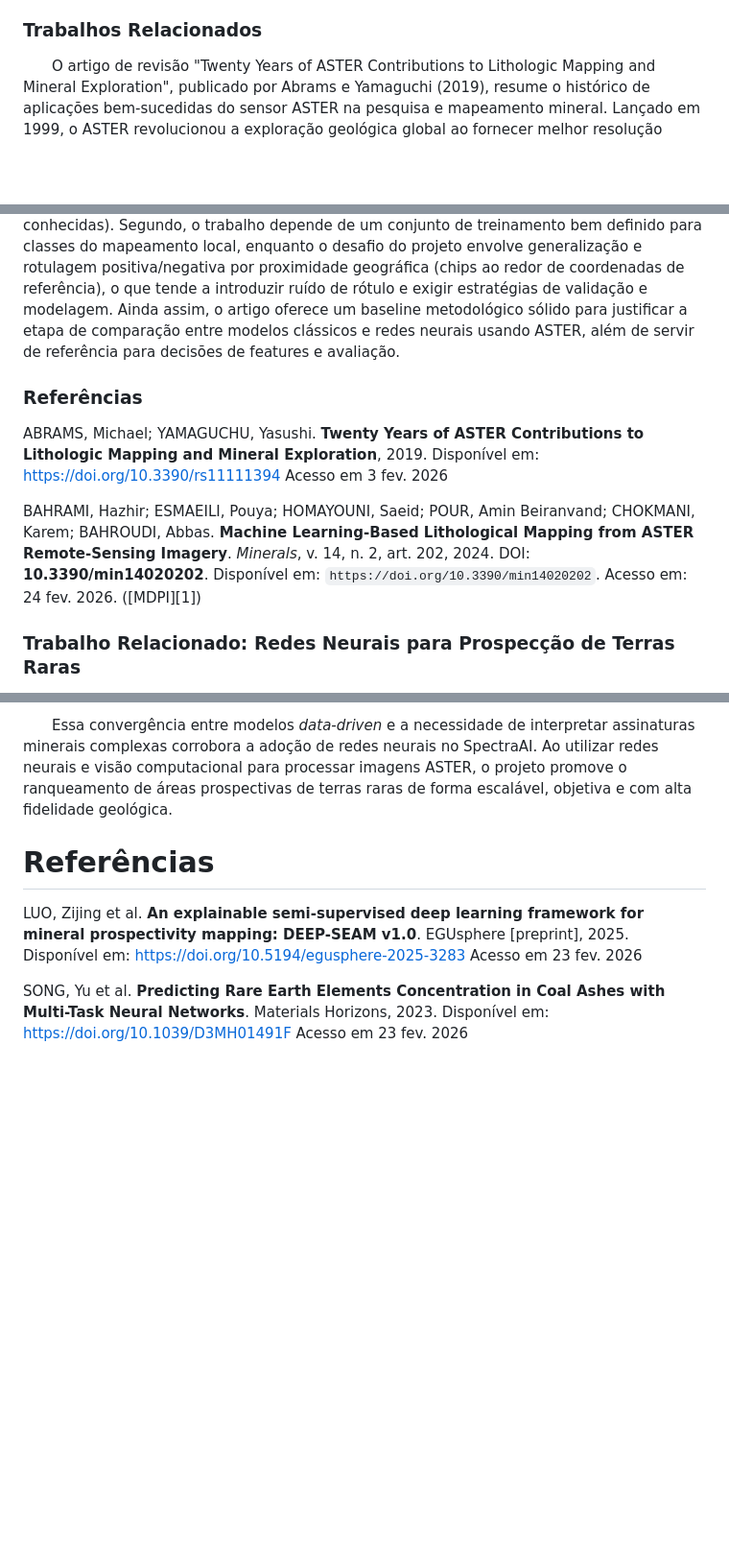
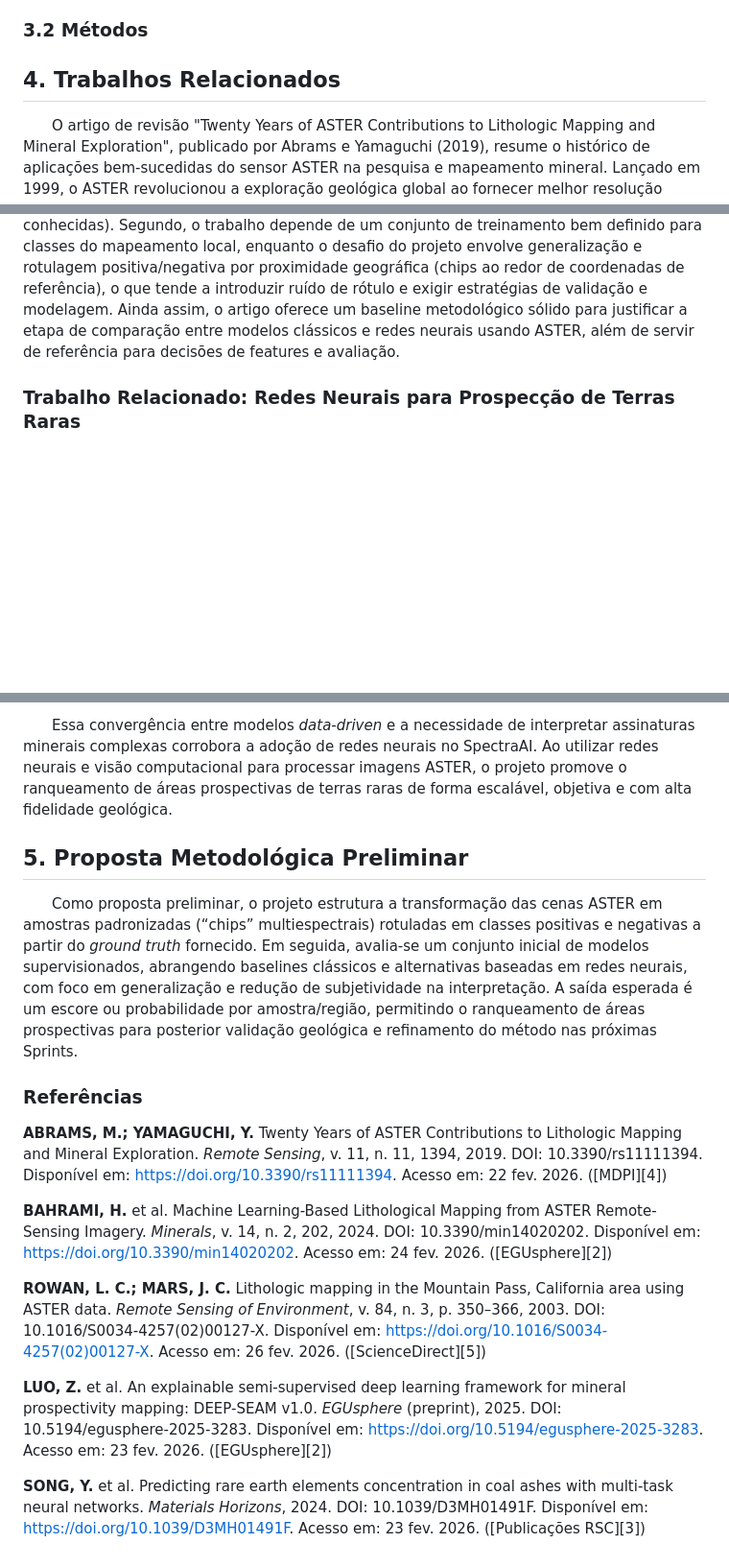
Before and after one commit to pedroauler12/SpectraAI, a Markdown page: artigo/artigo.md, 3 parts joined by grey strips. Shown at 96% size. Drawn GitHub-style; blank space fills up the shorter version.

Commit message:
docs: adiciona estrutura textual do artigo

```diff
--- a/artigo/artigo.md
+++ b/artigo/artigo.md
@@ -3,7 +24,11 @@
 &emsp;&emsp;O conjunto de dados do projeto foi disponibilizado pela Frontera Minerals e é composto por imagens multiespectrais do satélite ASTER, coordenadas georreferenciadas de ocorrências conhecidas e documentação técnica de apoio. A fonte primária de imagens é o produto ASTER L2 Surface Reflectance VNIR and Crosstalk‑Corrected SWIR (AST_07XT), adequado para análise espectral por fornecer refletância de superfície corrigida. Para garantir a integridade das bandas SWIR, foram selecionadas cenas do período de 2000 a 2007 (antes da falha do subsistema SWIR em 2008). As imagens utilizadas são diurnas e sem cobertura de nuvens, priorizando VNIR (3 bandas, 15 m) e SWIR (6 bandas, 30 m); o TIR foi inventariado, mas não é o foco nesta etapa.
 &emsp;&emsp;O *ground truth* é composto por coordenadas de minas de referência (Serra Verde e CBMM) e por uma base de positivos/negativos fornecida pelo parceiro, que orienta a rotulagem das amostras.
 
-### Trabalhos Relacionados
+### 3.2 Métodos
+
+
+## 4. Trabalhos Relacionados
+
 &emsp;&emsp;O artigo de revisão "Twenty Years of ASTER Contributions to Lithologic Mapping and Mineral Exploration", publicado por Abrams e Yamaguchi (2019), resume o histórico de aplicações bem-sucedidas do sensor ASTER na pesquisa e mapeamento mineral. Lançado em 1999, o ASTER revolucionou a exploração geológica global ao fornecer melhor resolução espacial e capacidades multiespectrais únicas, apresentando seis bandas no infravermelho de ondas curtas (SWIR) e cinco bandas no infravermelho termal (TIR).
 &emsp;&emsp;Essa configuração espectral superou as limitações de satélites anteriores, como o Landsat, permitindo a distinção precisa de grupos minerais diagnósticos de alteração hidrotermal — como argilas, carbonatos, sulfatos e distinções na composição de silicatos. No contexto geológico voltado para minerais críticos e de Terras Raras, a revisão de Abrams e Yamaguchi destaca trabalhos pioneiros, como o estudo de Rowan e Mars (2003), que foram os primeiros a demonstrar a capacidade das 14 bandas do ASTER em distinguir litologias e mapear zonas de contato metamórfico associadas a depósitos de minerais de terras raras na região de Mountain Pass, Califórnia.
 &emsp;&emsp;A revisão literária também aborda a evolução das técnicas aplicadas ao extenso volume de imagens do ASTER para extração de informações mineralógicas:os autores relatam o uso bem-sucedido de técnicas mais simples, como índices minerais baseados em razões de bandas (band ratios), até métodos de processamento estatístico, como Análise de Componentes Principais (PCA). Ademais, o artigo relata o uso crescente de métodos analíticos sofisticados nos últimos anos, incluindo machine learning e modelos de redes neurais (como as redes neurais MLP e modelos SOM) utilizados para classificar complexidades espaciais e realizar mapeamentos litológicos e de zonas de alteração.
@@ -15,11 +40,6 @@
 &emsp;&emsp; Como contribuição para este projeto, Bahrami et al. reforçam que o ASTER mantém alta utilidade para tarefas de classificação litológica e identificação indireta de minerais quando combinado com métodos supervisionados, além de evidenciar que escolhas de pré-processamento e seleção de variáveis afetam significativamente a qualidade do mapa final. ([MDPI][1])
 &emsp;&emsp; Entretanto, há limitações importantes quando comparamos com a proposta da Frontera Minerals. Primeiro, o estudo é orientado a classes litológicas em um contexto regional específico, não sendo desenhado diretamente para um problema de “detecção/ranking prospectivo” (ex.: presença/ausência de assinatura associada a Terras Raras em torno de ocorrências conhecidas). Segundo, o trabalho depende de um conjunto de treinamento bem definido para classes do mapeamento local, enquanto o desafio do projeto envolve generalização e rotulagem positiva/negativa por proximidade geográfica (chips ao redor de coordenadas de referência), o que tende a introduzir ruído de rótulo e exigir estratégias de validação e modelagem. Ainda assim, o artigo oferece um baseline metodológico sólido para justificar a etapa de comparação entre modelos clássicos e redes neurais usando ASTER, além de servir de referência para decisões de features e avaliação.
 
-
-### Referências
-ABRAMS, Michael; YAMAGUCHU, Yasushi. **Twenty Years of ASTER Contributions to Lithologic Mapping and Mineral Exploration**, 2019. Disponível em: https://doi.org/10.3390/rs11111394 Acesso em 3 fev. 2026
-
-BAHRAMI, Hazhir; ESMAEILI, Pouya; HOMAYOUNI, Saeid; POUR, Amin Beiranvand; CHOKMANI, Karem; BAHROUDI, Abbas. **Machine Learning-Based Lithological Mapping from ASTER Remote-Sensing Imagery**. *Minerals*, v. 14, n. 2, art. 202, 2024. DOI: **10.3390/min14020202**. Disponível em: `https://doi.org/10.3390/min14020202`. Acesso em: 24 fev. 2026. ([MDPI][1])
 ### Trabalho Relacionado: Redes Neurais para Prospecção de Terras Raras
 
 &emsp;&emsp;Avançando além da caracterização espectral dos sensores, a integração de modelos baseados em aprendizado profundo (_Deep Learning_) surge como o passo evolutivo necessário para superar a sutileza das assinaturas de elementos de terras raras (REE). O trabalho de Luo et al. (2025) introduz o framework **DEEP-SEAM v1.0**, demonstrando que a natureza não linear e altamente heterogênea dos conjuntos de dados de exploração impõe limitações aos métodos tradicionais de mapeamento.
@@ -28,8 +48,20 @@ BAHRAMI, Hazhir; ESMAEILI, Pouya; HOMAYOUNI, Saeid; POUR, Amin Beiranvand; CHOKM
 
 &emsp;&emsp;Essa convergência entre modelos _data-driven_ e a necessidade de interpretar assinaturas minerais complexas corrobora a adoção de redes neurais no SpectraAI. Ao utilizar redes neurais e visão computacional para processar imagens ASTER, o projeto promove o ranqueamento de áreas prospectivas de terras raras de forma escalável, objetiva e com alta fidelidade geológica.
 
-# Referências
 
-LUO, Zijing et al. **An explainable semi-supervised deep learning framework for mineral prospectivity mapping: DEEP-SEAM v1.0**. EGUsphere [preprint], 2025. Disponível em: https://doi.org/10.5194/egusphere-2025-3283 Acesso em 23 fev. 2026
+## 5. Proposta Metodológica Preliminar
 
-SONG, Yu et al. **Predicting Rare Earth Elements Concentration in Coal Ashes with Multi-Task Neural Networks**. Materials Horizons, 2023. Disponível em: https://doi.org/10.1039/D3MH01491F Acesso em 23 fev. 2026
+  Como proposta preliminar, o projeto estrutura a transformação das cenas ASTER em amostras padronizadas (“chips” multiespectrais) rotuladas em classes positivas e negativas a partir do *ground truth* fornecido. Em seguida, avalia-se um conjunto inicial de modelos supervisionados, abrangendo baselines clássicos e alternativas baseadas em redes neurais, com foco em generalização e redução de subjetividade na interpretação. A saída esperada é um escore ou probabilidade por amostra/região, permitindo o ranqueamento de áreas prospectivas para posterior validação geológica e refinamento do método nas próximas Sprints.
+
+
+### Referências
+
+**ABRAMS, M.; YAMAGUCHI, Y.** Twenty Years of ASTER Contributions to Lithologic Mapping and Mineral Exploration. *Remote Sensing*, v. 11, n. 11, 1394, 2019. DOI: 10.3390/rs11111394. Disponível em: [https://doi.org/10.3390/rs11111394](https://doi.org/10.3390/rs11111394). Acesso em: 22 fev. 2026. ([MDPI][4])
+
+**BAHRAMI, H.** et al. Machine Learning-Based Lithological Mapping from ASTER Remote-Sensing Imagery. *Minerals*, v. 14, n. 2, 202, 2024. DOI: 10.3390/min14020202. Disponível em: [https://doi.org/10.3390/min14020202](https://doi.org/10.3390/min14020202). Acesso em: 24 fev. 2026. ([EGUsphere][2])
+
+**ROWAN, L. C.; MARS, J. C.** Lithologic mapping in the Mountain Pass, California area using ASTER data. *Remote Sensing of Environment*, v. 84, n. 3, p. 350–366, 2003. DOI: 10.1016/S0034-4257(02)00127-X. Disponível em: [https://doi.org/10.1016/S0034-4257(02)00127-X](https://doi.org/10.1016/S0034-4257%2802%2900127-X). Acesso em: 26 fev. 2026. ([ScienceDirect][5])
+
+**LUO, Z.** et al. An explainable semi-supervised deep learning framework for mineral prospectivity mapping: DEEP-SEAM v1.0. *EGUsphere* (preprint), 2025. DOI: 10.5194/egusphere-2025-3283. Disponível em: [https://doi.org/10.5194/egusphere-2025-3283](https://doi.org/10.5194/egusphere-2025-3283). Acesso em: 23 fev. 2026. ([EGUsphere][2])
+
+**SONG, Y.** et al. Predicting rare earth elements concentration in coal ashes with multi-task neural networks. *Materials Horizons*, 2024. DOI: 10.1039/D3MH01491F. Disponível em: [https://doi.org/10.1039/D3MH01491F](https://doi.org/10.1039/D3MH01491F). Acesso em: 23 fev. 2026. ([Publicações RSC][3])
```
Also changed, not shown: other parts of artigo/artigo.md (+22 -1 lines).
